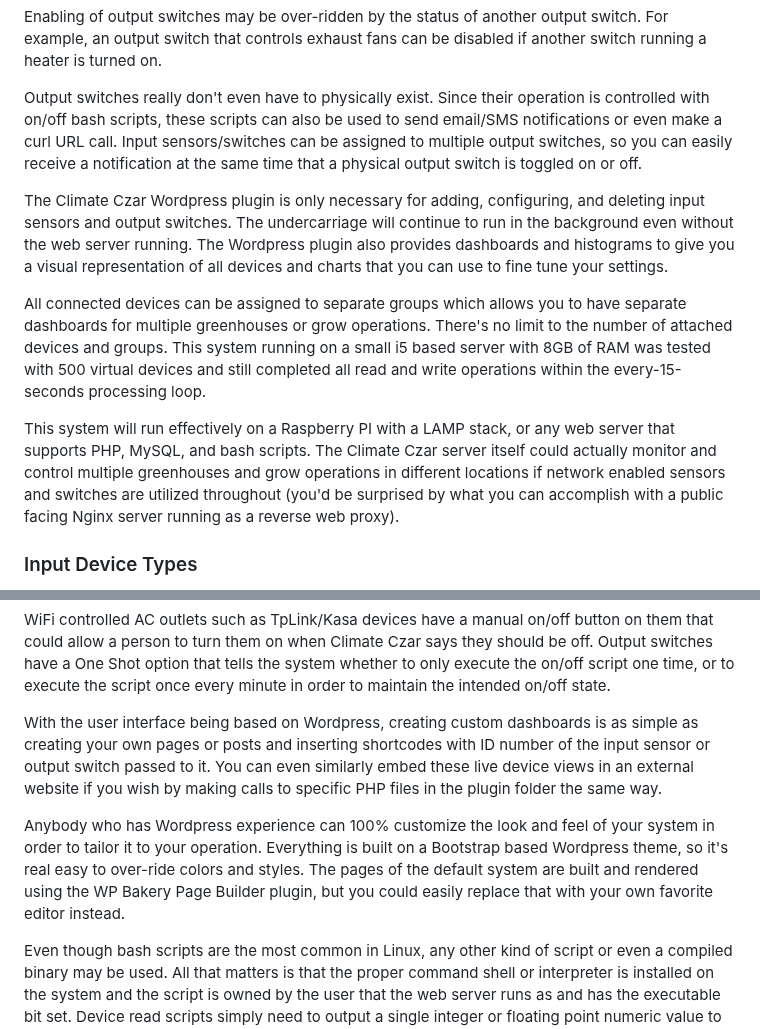
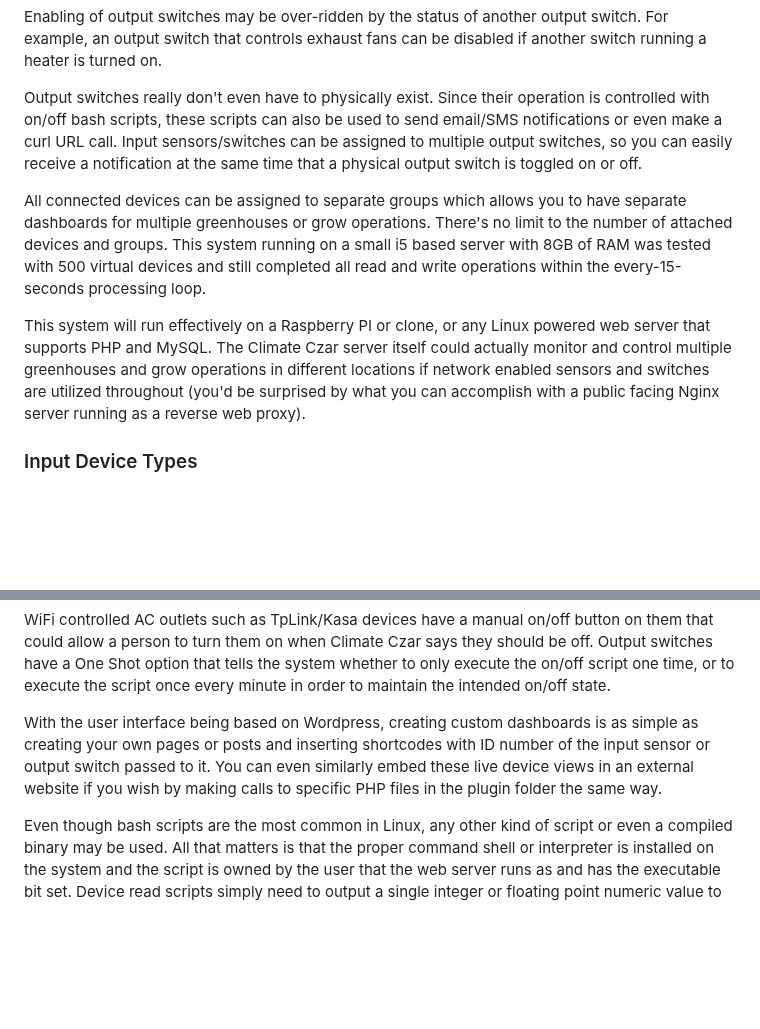
Before and after one commit to larry-athey/climate-czar, a Markdown page: README.md, 2 parts joined by grey strips. GitHub-like rendering; blank space fills up the shorter version.

```diff
--- a/README.md
+++ b/README.md
@@ -20,11 +20,9 @@ Enabling of output switches may be over-ridden by the status of another output s
 
 Output switches really don't even have to physically exist. Since their operation is controlled with on/off bash scripts, these scripts can also be used to send email/SMS notifications or even make a curl URL call. Input sensors/switches can be assigned to multiple output switches, so you can easily receive a notification at the same time that a physical output switch is toggled on or off.
 
-The Climate Czar Wordpress plugin is only necessary for adding, configuring, and deleting input sensors and output switches. The undercarriage will continue to run in the background even without the web server running. The Wordpress plugin also provides dashboards and histograms to give you a visual representation of all devices and charts that you can use to fine tune your settings.
-
 All connected devices can be assigned to separate groups which allows you to have separate dashboards for multiple greenhouses or grow operations. There's no limit to the number of attached devices and groups. This system running on a small i5 based server with 8GB of RAM was tested with 500 virtual devices and still completed all read and write operations within the every-15-seconds processing loop.
 
-This system will run effectively on a Raspberry PI with a LAMP stack, or any web server that supports PHP, MySQL, and bash scripts. The Climate Czar server itself could actually monitor and control multiple greenhouses and grow operations in different locations if network enabled sensors and switches are utilized throughout (you'd be surprised by what you can accomplish with a public facing Nginx server running as a reverse web proxy).
+This system will run effectively on a Raspberry PI or clone, or any Linux powered web server that supports PHP and MySQL. The Climate Czar server itself could actually monitor and control multiple greenhouses and grow operations in different locations if network enabled sensors and switches are utilized throughout (you'd be surprised by what you can accomplish with a public facing Nginx server running as a reverse web proxy).
 
 ### Input Device Types
 1.	Variable Value Sensor (Temperature, Humidity, pH, EC, AD Convertor, Etc)
@@ -45,8 +43,6 @@ WiFi controlled AC outlets such as TpLink/Kasa devices have a manual on/off butt
 
 With the user interface being based on Wordpress, creating custom dashboards is as simple as creating your own pages or posts and inserting shortcodes with ID number of the input sensor or output switch passed to it. You can even similarly embed these live device views in an external website if you wish by making calls to specific PHP files in the plugin folder the same way.
 
-Anybody who has Wordpress experience can 100% customize the look and feel of your system in order to tailor it to your operation. Everything is built on a Bootstrap based Wordpress theme, so it's real easy to over-ride colors and styles. The pages of the default system are built and rendered using the WP Bakery Page Builder plugin, but you could easily replace that with your own favorite editor instead.
-
 Even though bash scripts are the most common in Linux, any other kind of script or even a compiled binary may be used. All that matters is that the proper command shell or interpreter is installed on the system and the script is owned by the user that the web server runs as and has the executable bit set. Device read scripts simply need to output a single integer or floating point numeric value to stdout.
 
 While this system was designed and tested in a 51x18 foot greenhouse, there are probably many other uses for it besides greenhouses and indoor grow operations. If you need to read numeric values from sensors or switches and turn other devices on and off based on those values, then it's likely that this system will work for what you're needing to do. It was intentionally left completely open ended for this very reason.
```
